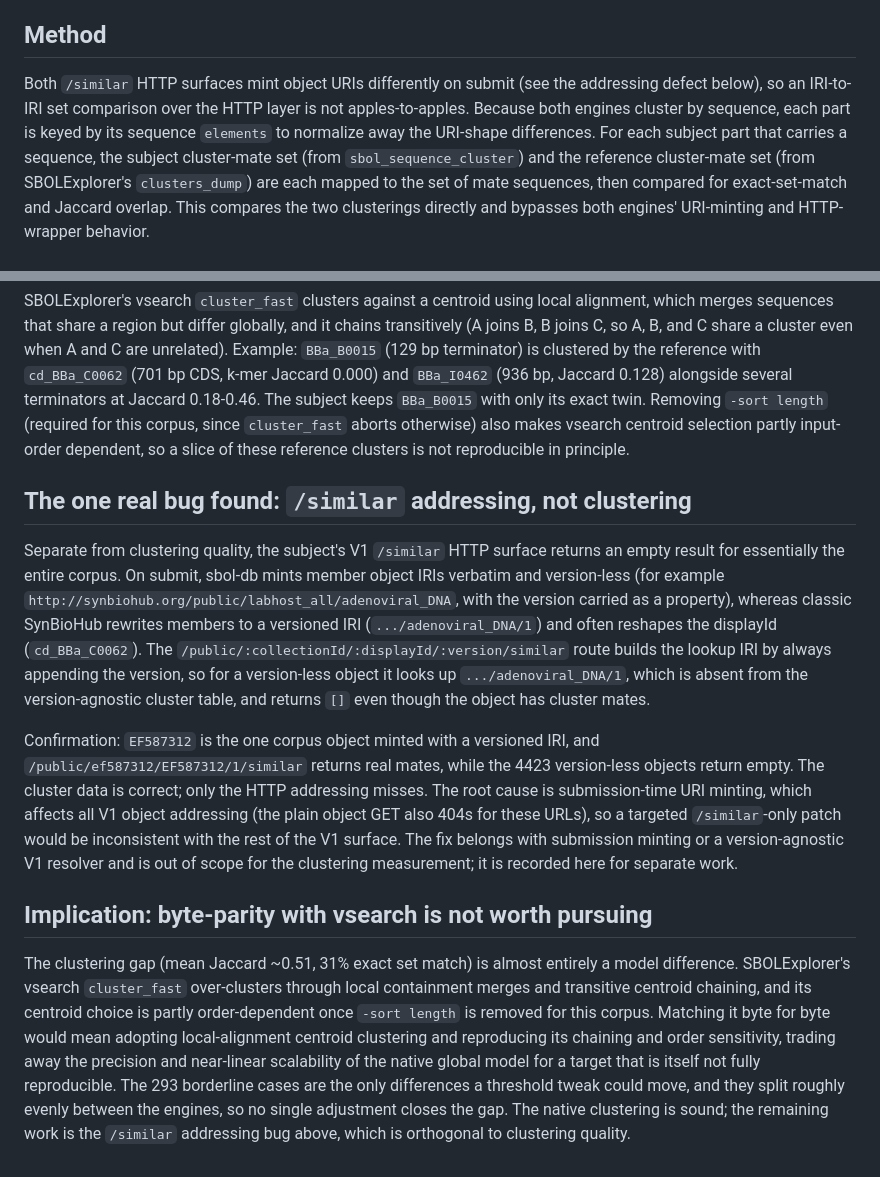
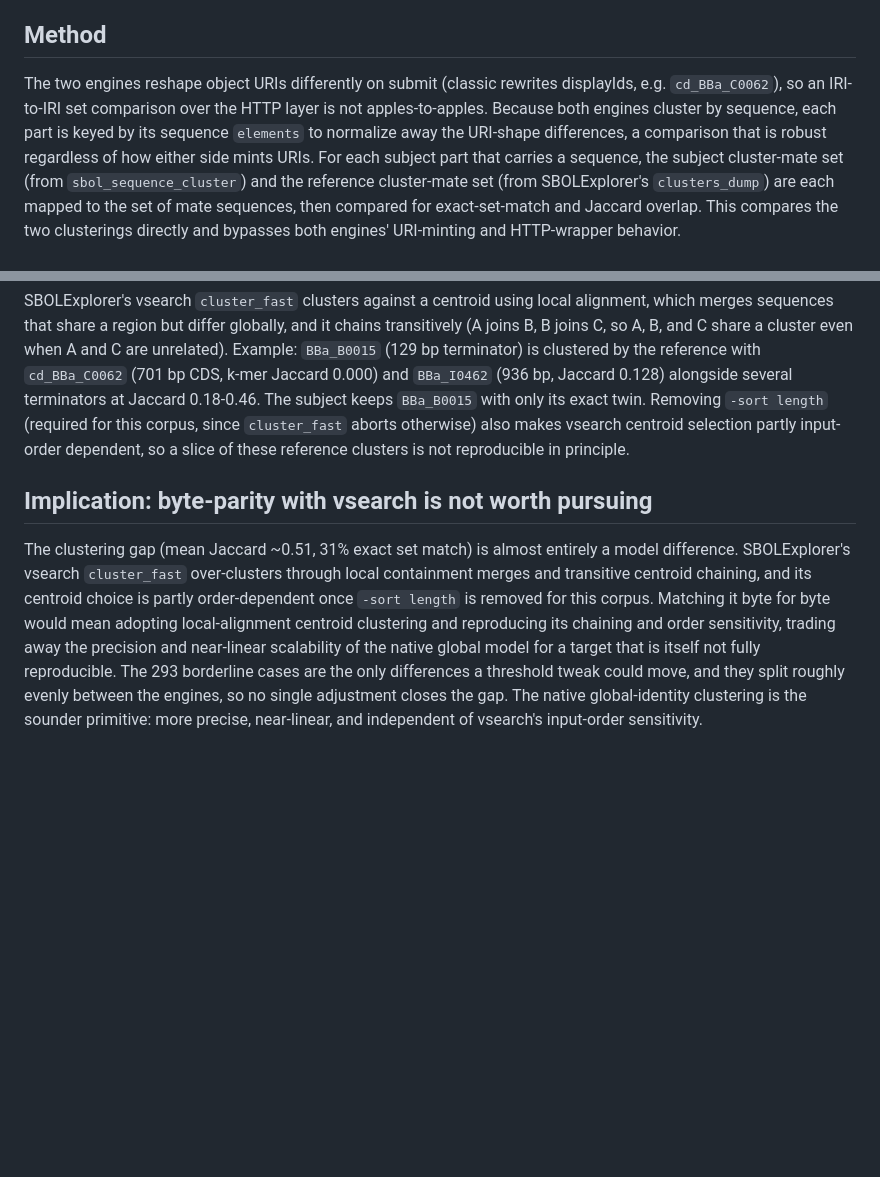
Before and after one commit to marpaia/sbol-db, a Markdown page: docs/similar-explorer-gap.md, 2 parts joined by grey strips. Rendered like a GitHub page; blank space fills up the shorter version.

Commit message:
Refine the /similar clustering gap report
Keep docs/similar-explorer-gap.md a declarative measurement report of the
current clustering comparison: the element-keyed method is independent of
how either engine mints URIs, and the report closes on why the native
global-identity model is the sounder primitive. No addressing-defect
narrative; V1 addressing behavior is documented with the API surface.

```diff
--- a/docs/similar-explorer-gap.md
+++ b/docs/similar-explorer-gap.md
@@ -23,10 +23,12 @@ measure and explain them, not to force equality.
 
 ## Method
 
-Both `/similar` HTTP surfaces mint object URIs differently on submit (see the
-addressing defect below), so an IRI-to-IRI set comparison over the HTTP layer is
-not apples-to-apples. Because both engines cluster by sequence, each part is
-keyed by its sequence `elements` to normalize away the URI-shape differences.
+The two engines reshape object URIs differently on submit (classic rewrites
+displayIds, e.g. `cd_BBa_C0062`), so an IRI-to-IRI set comparison over the HTTP
+layer is not apples-to-apples. Because both engines cluster by sequence, each
+part is keyed by its sequence `elements` to normalize away the URI-shape
+differences, a comparison that is robust regardless of how either side mints
+URIs.
 For each subject part that carries a sequence, the subject cluster-mate set (from
 `sbol_sequence_cluster`) and the reference cluster-mate set (from SBOLExplorer's
 `clusters_dump`) are each mapped to the set of mate sequences, then compared for
@@ -113,29 +115,6 @@ by the reference with `cd_BBa_C0062` (701 bp CDS, k-mer Jaccard 0.000) and
 also makes vsearch centroid selection partly input-order dependent, so a slice of
 these reference clusters is not reproducible in principle.
 
-## The one real bug found: `/similar` addressing, not clustering
-
-Separate from clustering quality, the subject's V1 `/similar` HTTP surface returns
-an empty result for essentially the entire corpus. On submit, sbol-db mints member
-object IRIs verbatim and version-less (for example
-`http://synbiohub.org/public/labhost_all/adenoviral_DNA`, with the version carried
-as a property), whereas classic SynBioHub rewrites members to a versioned IRI
-(`.../adenoviral_DNA/1`) and often reshapes the displayId (`cd_BBa_C0062`). The
-`/public/:collectionId/:displayId/:version/similar` route builds the lookup IRI by
-always appending the version, so for a version-less object it looks up
-`.../adenoviral_DNA/1`, which is absent from the version-agnostic cluster table,
-and returns `[]` even though the object has cluster mates.
-
-Confirmation: `EF587312` is the one corpus object minted with a versioned IRI, and
-`/public/ef587312/EF587312/1/similar` returns real mates, while the 4423
-version-less objects return empty. The cluster data is correct; only the HTTP
-addressing misses. The root cause is submission-time URI minting, which affects
-all V1 object addressing (the plain object GET also 404s for these URLs), so a
-targeted `/similar`-only patch would be inconsistent with the rest of the V1
-surface. The fix belongs with submission minting or a version-agnostic V1
-resolver and is out of scope for the clustering measurement; it is recorded here
-for separate work.
-
 ## Implication: byte-parity with vsearch is not worth pursuing
 
 The clustering gap (mean Jaccard ~0.51, 31% exact set match) is almost entirely a
@@ -147,5 +126,6 @@ reproducing its chaining and order sensitivity, trading away the precision and
 near-linear scalability of the native global model for a target that is itself not
 fully reproducible. The 293 borderline cases are the only differences a threshold
 tweak could move, and they split roughly evenly between the engines, so no single
-adjustment closes the gap. The native clustering is sound; the remaining work is
-the `/similar` addressing bug above, which is orthogonal to clustering quality.
+adjustment closes the gap. The native global-identity clustering is the sounder
+primitive: more precise, near-linear, and independent of vsearch's input-order
+sensitivity.
```
